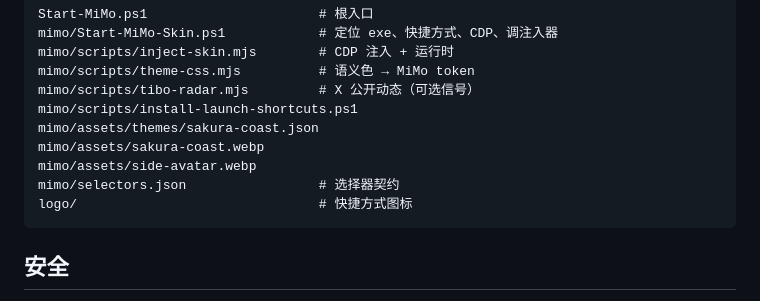
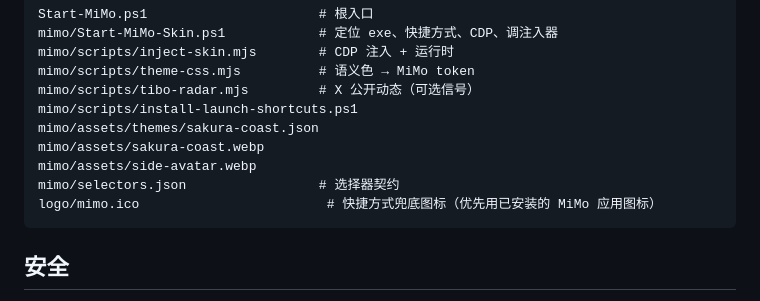
Before and after one commit to MeilunCsl/MIMo-Desktop-Skin, a Markdown page: README.md, the part around the change. GitHub-like rendering.

Commit message:
fix: use Xiaomi MiMo app icon for shortcuts instead of Codex logo

````diff
--- a/README.md
+++ b/README.md
@@ -80,7 +80,7 @@ mimo/assets/themes/sakura-coast.json
 mimo/assets/sakura-coast.webp
 mimo/assets/side-avatar.webp
 mimo/selectors.json                 # 选择器契约
-logo/                               # 快捷方式图标
+logo/mimo.ico                        # 快捷方式兜底图标（优先用已安装的 MiMo 应用图标）
 ```
 
 ## 安全
````
Also changed, not shown: logo/mimo.png (added), 3 other files.
